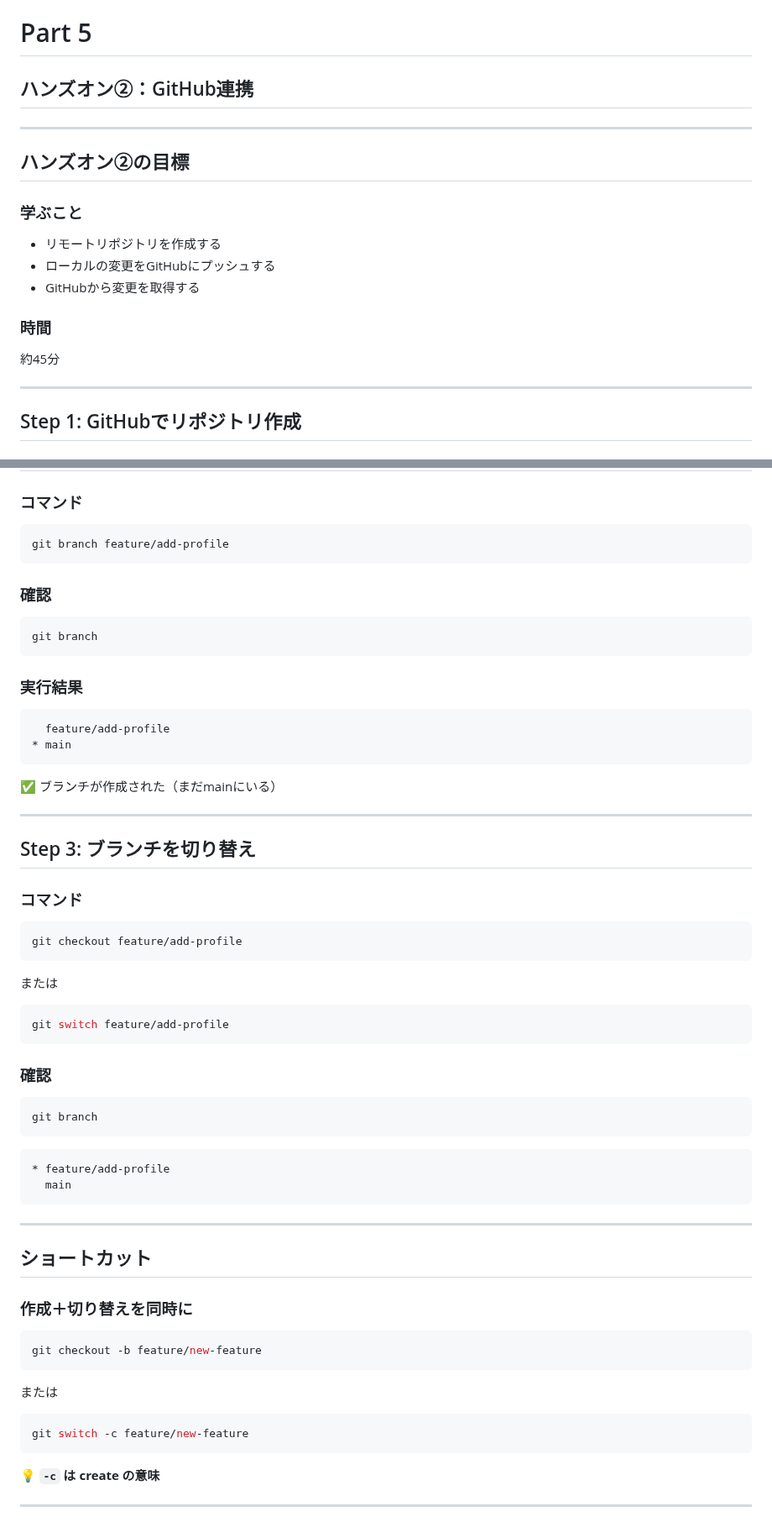
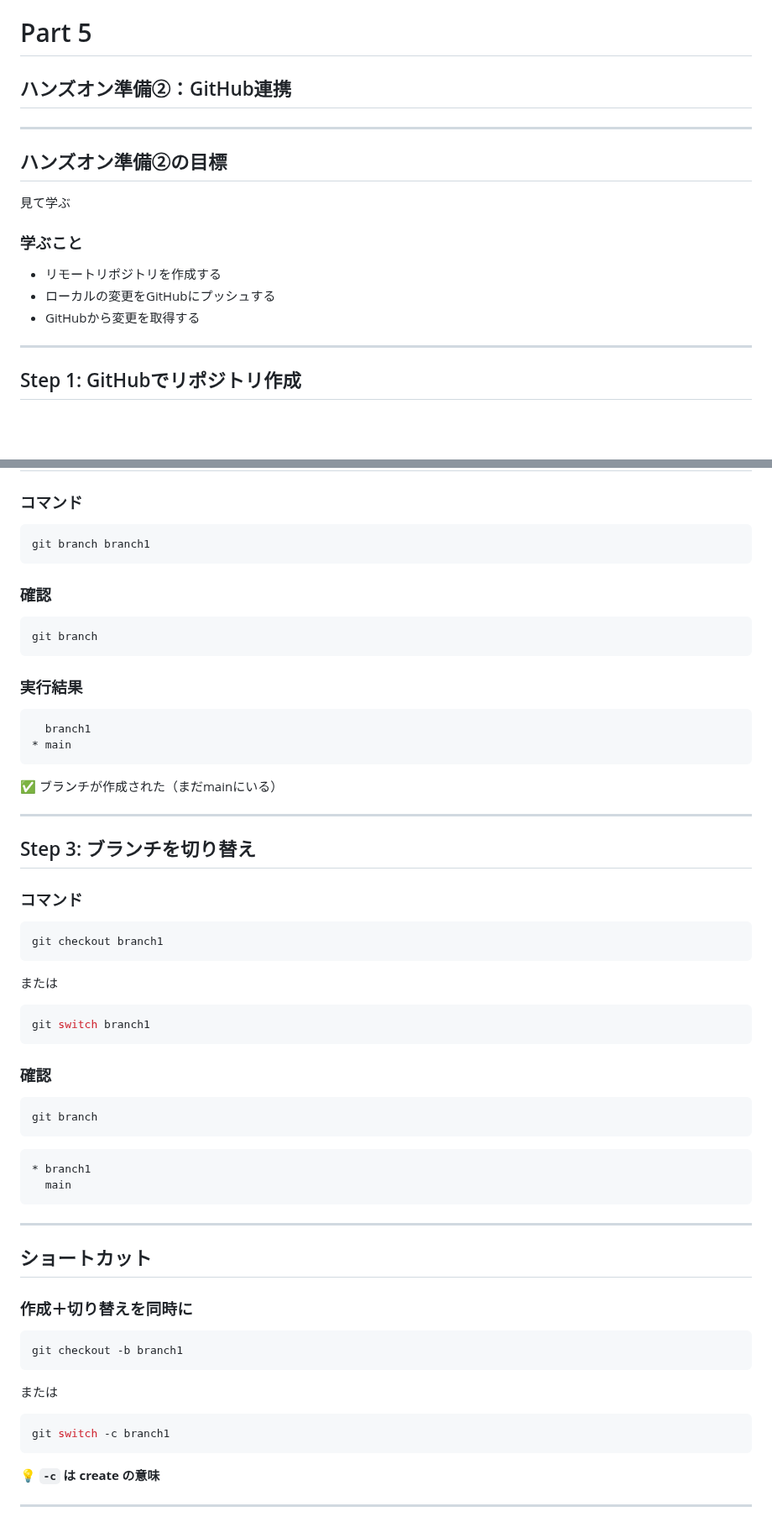
Before and after one commit to study-basic-hackathon/event-docs, a Markdown page: 20251214_git/slides.md, 2 parts joined by grey strips. Shown at 84% size. Rendered like a GitHub page; blank space fills up the shorter version.

````diff
--- a/20251214_git/slides.md
+++ b/20251214_git/slides.md
@@ -694,21 +713,19 @@ _class: lead
 -->
 
 # Part 5
-## ハンズオン②：GitHub連携
-
----
-
-## ハンズオン②の目標
+## ハンズオン準備②：GitHub連携
+
+---
+
+## ハンズオン準備②の目標
+
+見て学ぶ
 
 ### 学ぶこと
 
 - リモートリポジトリを作成する
 - ローカルの変更をGitHubにプッシュする
 - GitHubから変更を取得する
-
-### 時間
-
-約45分
 
 ---
 
@@ -959,7 +955,7 @@ git branch
 ### コマンド
 
 ```bash
-git branch feature/add-profile
+git branch branch1
 ```
 
 ### 確認
@@ -971,7 +967,7 @@ git branch
 ### 実行結果
 
 ```
-  feature/add-profile
+  branch1
 * main
 ```
 
@@ -984,13 +980,13 @@ git branch
 ### コマンド
 
 ```bash
-git checkout feature/add-profile
+git checkout branch1
 ```
 
 または
 
 ```bash
-git switch feature/add-profile
+git switch branch1
 ```
 
 ### 確認
@@ -1000,7 +996,7 @@ git branch
 ```
 
 ```
-* feature/add-profile
+* branch1
   main
 ```
 
@@ -1011,13 +1007,13 @@ git branch
 ### 作成＋切り替えを同時に
 
 ```bash
-git checkout -b feature/new-feature
+git checkout -b branch1
 ```
 
 または
 
 ```bash
-git switch -c feature/new-feature
+git switch -c branch1
 ```
 
 **💡 `-c` は create の意味**
````
Also changed, not shown: other parts of 20251214_git/slides.md (+48 -50 lines).
